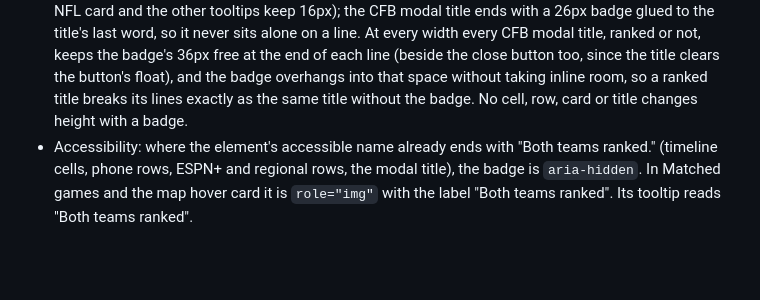
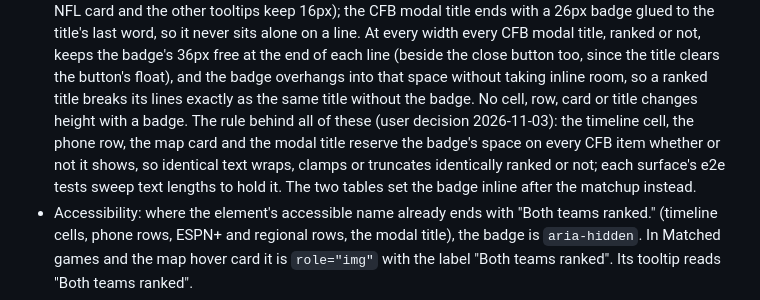
Before and after one commit to benboro/booth-review, a Markdown page: docs/design.md, the part around the change. GitHub-like rendering; blank space fills up the shorter version.

Commit message:
State the reserve-badge-space rule once in the design doc so new badge surfaces follow it

```diff
--- a/docs/design.md
+++ b/docs/design.md
@@ -308,7 +308,11 @@ records only where the site settles or applies them.
   the badge's 36px free at the end of each line (beside the close button too, since the title
   clears the button's float), and the badge overhangs into that space without taking inline
   room, so a ranked title breaks its lines exactly as the same title without the badge. No
-  cell, row, card or title changes height with a badge.
+  cell, row, card or title changes height with a badge. The rule behind all of these (user
+  decision 2026-11-03): the timeline cell, the phone row, the map card and the modal title
+  reserve the badge's space on every CFB item whether or not it shows, so identical text
+  wraps, clamps or truncates identically ranked or not; each surface's e2e tests sweep text
+  lengths to hold it. The two tables set the badge inline after the matchup instead.
 - Accessibility: where the element's accessible name already ends with "Both teams ranked."
   (timeline cells, phone rows, ESPN+ and regional rows, the modal title), the badge is
   `aria-hidden`. In Matched games and the map hover card it is `role="img"` with the label
```
